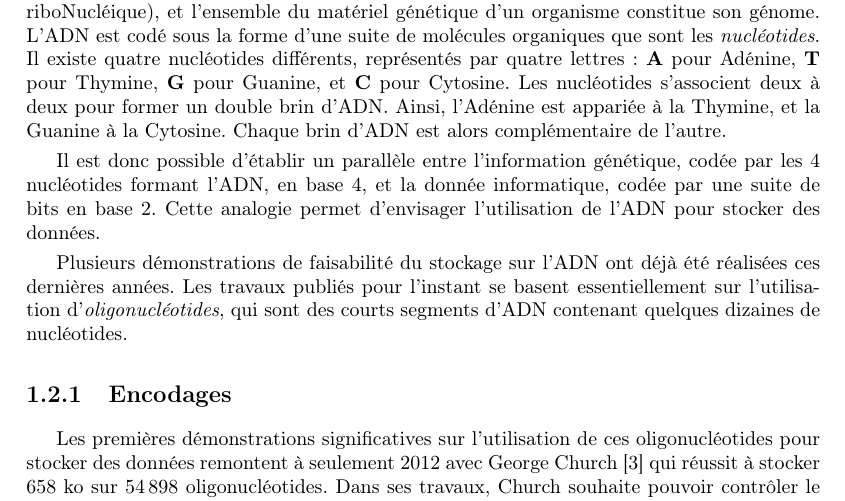
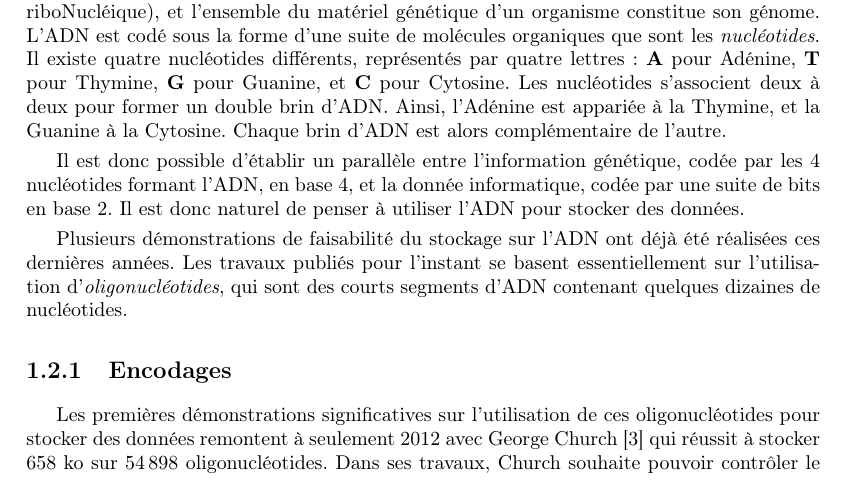
Before and after one commit to n-peugnet/dna-backup, a LaTeX document (pdf/doc.tex): part of page 5 of 22, cut so that both start at the same text. Compiled offline with pdfLaTeX.

Commit message:
annulation "envisager" retour phrase d'avant

```diff
--- a/pdf/doc.tex
+++ b/pdf/doc.tex
@@ -176,7 +176,7 @@ Ainsi, l'Adénine est appariée à la Thymine, et la Guanine à la Cytosine.
 Chaque brin d'\ac{adn} est alors complémentaire de l'autre.
 
 Il est donc possible d'établir un parallèle entre l'information génétique, codée par les 4 nucléotides formant l'\ac{adn}, en base~4, et la donnée informatique, codée par une suite de bits en base~2.
-Cette analogie permet d'envisager l'utilisation de l'\ac{adn} pour stocker des données.
+Il est donc naturel de penser à utiliser l'\ac{adn} pour stocker des données.
 
 Plusieurs démonstrations de faisabilité du stockage sur l’\ac{adn} ont déjà été réalisées ces dernières années.
 Les travaux publiés pour l’instant se basent essentiellement sur l’utilisation d’\emph{oligonucléotides}, qui sont des courts segments d’\ac{adn} contenant quelques dizaines de nucléotides.
```
